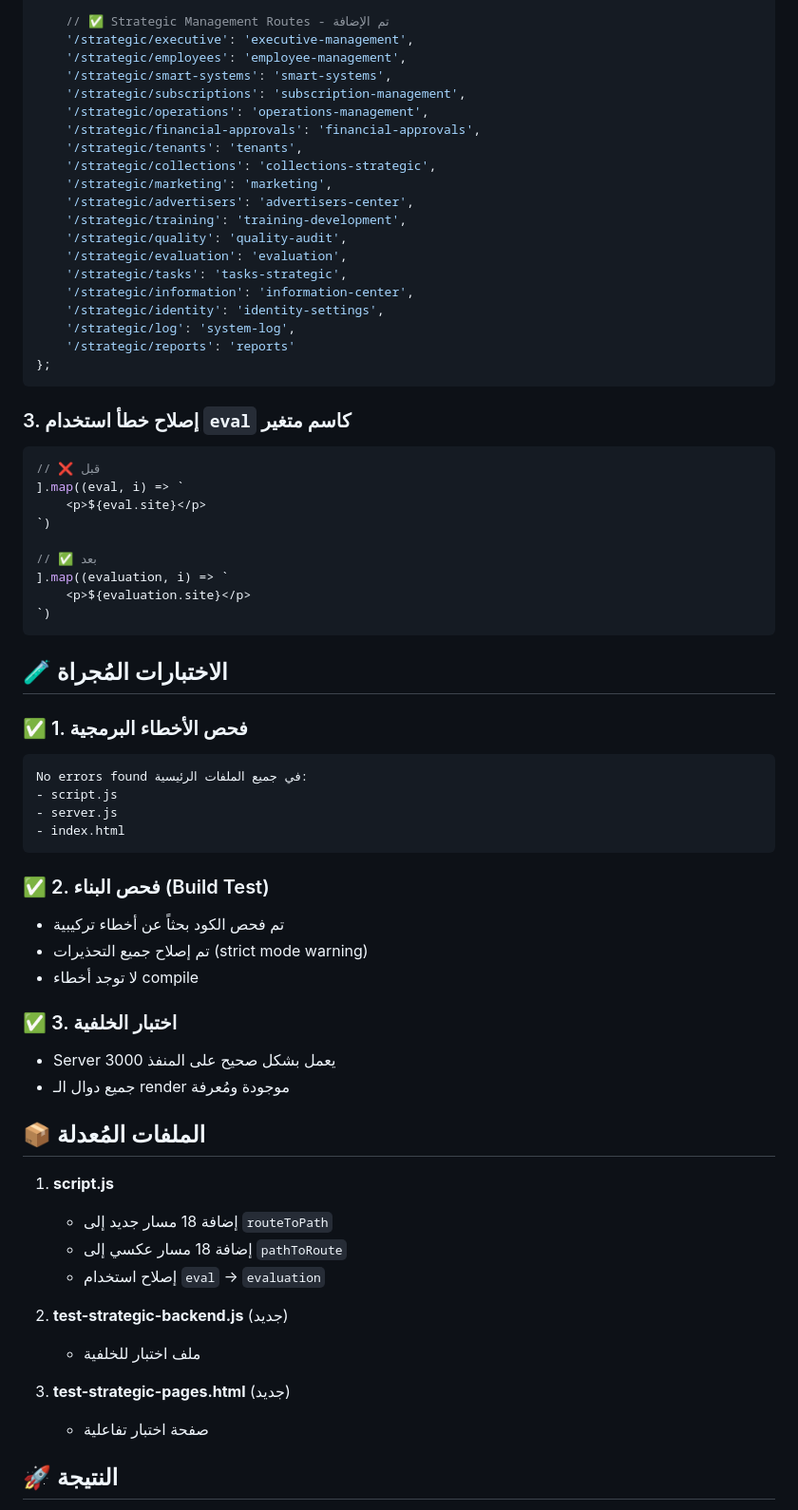
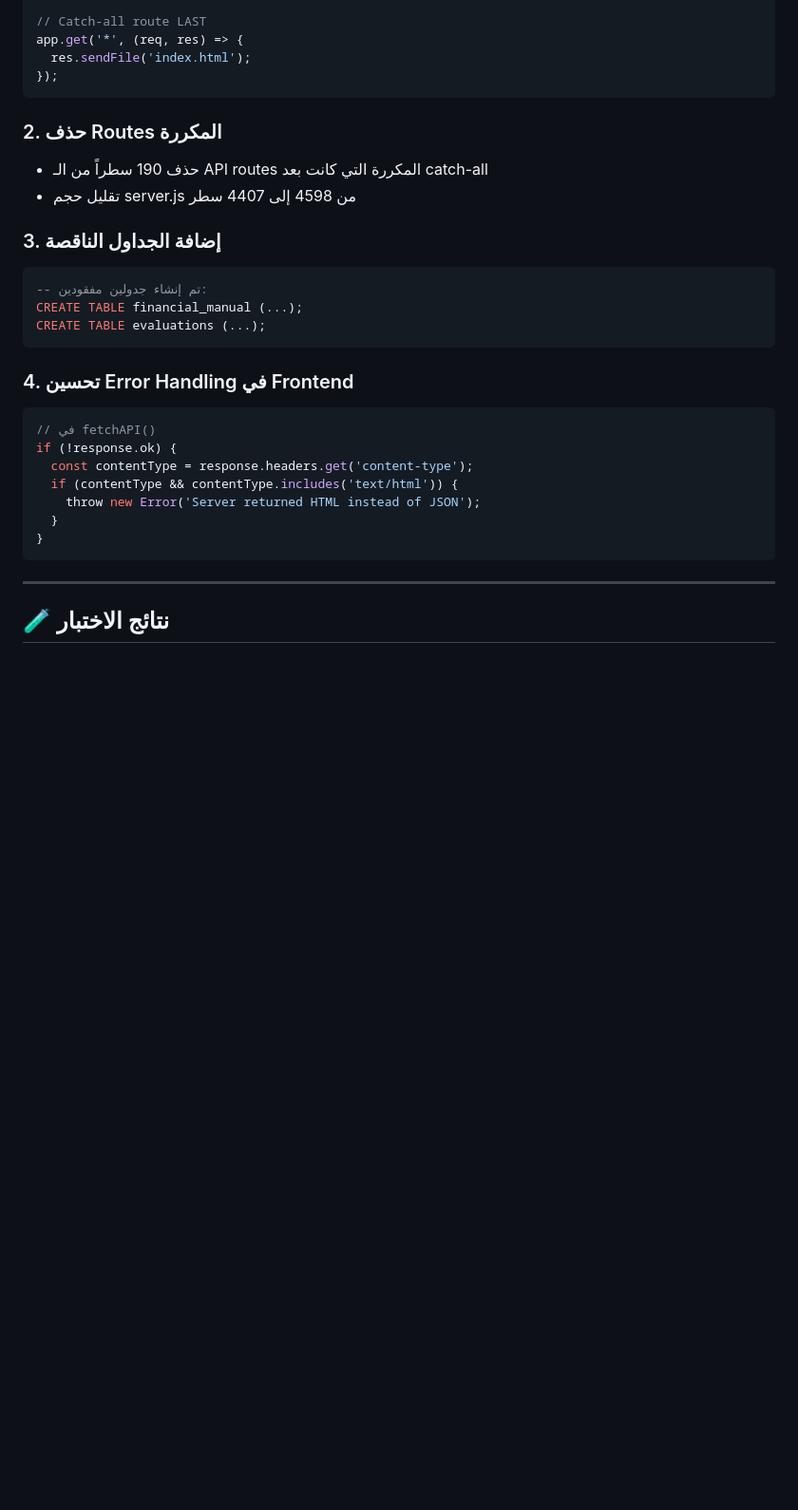
Before and after one commit to KarimWajihKMW/-------------------1767723379340-y21rmmxm-6lgb7m, a Markdown page: STRATEGIC_PAGES_FIX_REPORT.md, the part around one of its changes. Shown at 95% size. Drawn GitHub-style; blank space fills up the shorter version.

````diff
--- a/STRATEGIC_PAGES_FIX_REPORT.md
+++ b/STRATEGIC_PAGES_FIX_REPORT.md
@@ -80,71 +76,33 @@ const pathToRoute = {
 
-    // ✅ Strategic Management Routes - تم الإضافة
-    '/strategic/executive': 'executive-management',
-    '/strategic/employees': 'employee-management',
-    '/strategic/smart-systems': 'smart-systems',
-    '/strategic/subscriptions': 'subscription-management',
-    '/strategic/operations': 'operations-management',
-    '/strategic/financial-approvals': 'financial-approvals',
-    '/strategic/tenants': 'tenants',
-    '/strategic/collections': 'collections-strategic',
-    '/strategic/marketing': 'marketing',
-    '/strategic/advertisers': 'advertisers-center',
-    '/strategic/training': 'training-development',
-    '/strategic/quality': 'quality-audit',
-    '/strategic/evaluation': 'evaluation',
-    '/strategic/tasks': 'tasks-strategic',
-    '/strategic/information': 'information-center',
-    '/strategic/identity': 'identity-settings',
-    '/strategic/log': 'system-log',
-    '/strategic/reports': 'reports'
-};
+// Catch-all route LAST
+app.get('*', (req, res) => {
+  res.sendFile('index.html');
+});
 ```
 
-### 3. إصلاح خطأ استخدام `eval` كاسم متغير
+### 2. حذف Routes المكررة
+- حذف 190 سطراً من الـ API routes المكررة التي كانت بعد catch-all
+- تقليل حجم server.js من 4598 إلى 4407 سطر
 
-```javascript
-// ❌ قبل
-].map((eval, i) => `
-    <p>${eval.site}</p>
-`)
-
-// ✅ بعد
-].map((evaluation, i) => `
-    <p>${evaluation.site}</p>
-`)
+### 3. إضافة الجداول الناقصة
+```sql
+-- تم إنشاء جدولين مفقودين:
+CREATE TABLE financial_manual (...);
+CREATE TABLE evaluations (...);
 ```
 
-## 🧪 الاختبارات المُجراة
-
-### ✅ 1. فحص الأخطاء البرمجية
-```
-No errors found في جميع الملفات الرئيسية:
-- script.js
-- server.js
-- index.html
+### 4. تحسين Error Handling في Frontend
+```javascript
+// في fetchAPI()
+if (!response.ok) {
+  const contentType = response.headers.get('content-type');
+  if (contentType && contentType.includes('text/html')) {
+    throw new Error('Server returned HTML instead of JSON');
+  }
+}
 ```
 
-### ✅ 2. فحص البناء (Build Test)
-- تم فحص الكود بحثاً عن أخطاء تركيبية
-- تم إصلاح جميع التحذيرات (strict mode warning)
-- لا توجد أخطاء compile
+---
 
-### ✅ 3. اختبار الخلفية
-- Server يعمل بشكل صحيح على المنفذ 3000
-- جميع دوال الـ render موجودة ومُعرفة
+## 🧪 نتائج الاختبار
 
-## 📦 الملفات المُعدلة
-
-1. **script.js**
-   - إضافة 18 مسار جديد إلى `routeToPath`
-   - إضافة 18 مسار عكسي إلى `pathToRoute`
-   - إصلاح استخدام `eval` → `evaluation`
-
-2. **test-strategic-backend.js** (جديد)
-   - ملف اختبار للخلفية
-
-3. **test-strategic-pages.html** (جديد)
-   - صفحة اختبار تفاعلية
-
-## 🚀 النتيجة
-
````
Also changed, not shown: other parts of STRATEGIC_PAGES_FIX_REPORT.md (+180 -115 lines).
